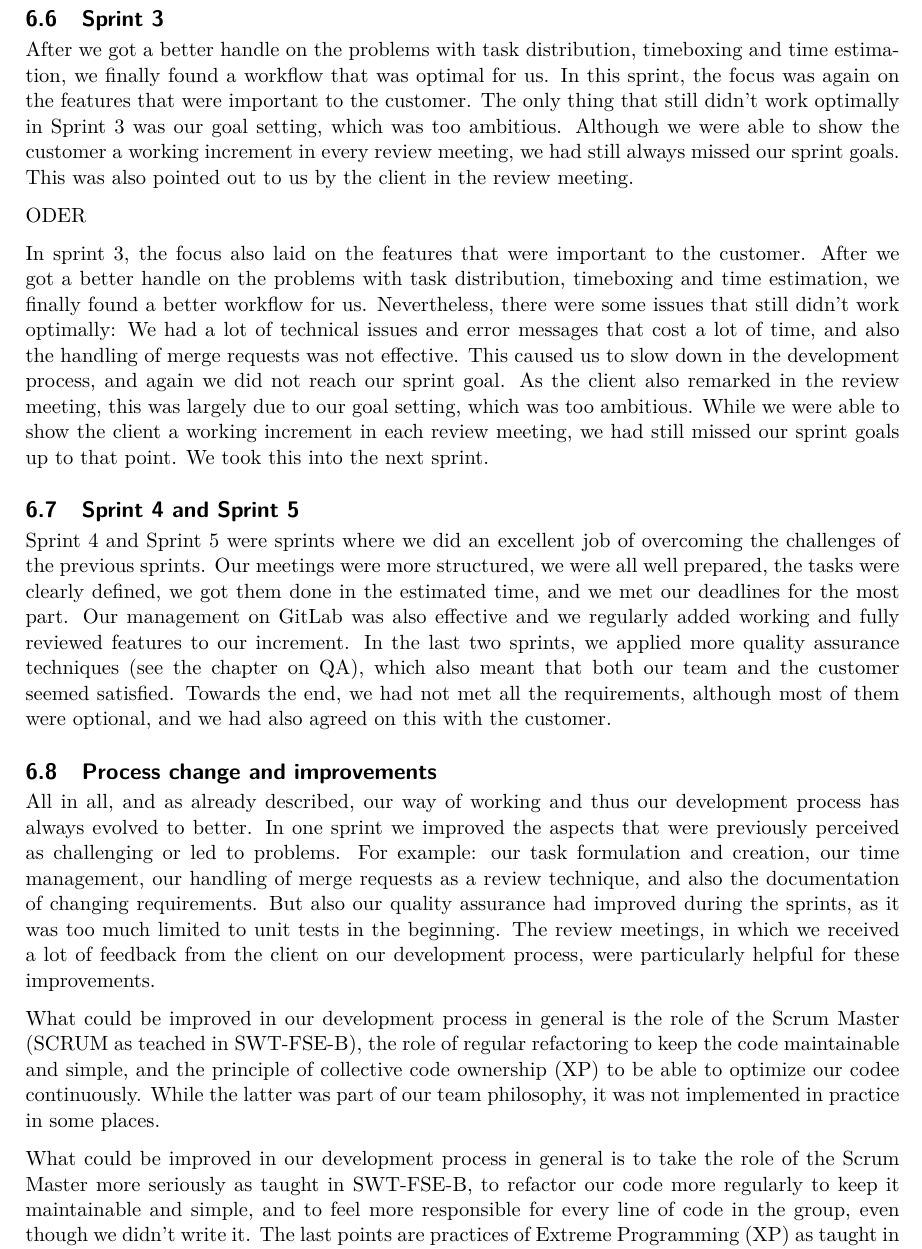
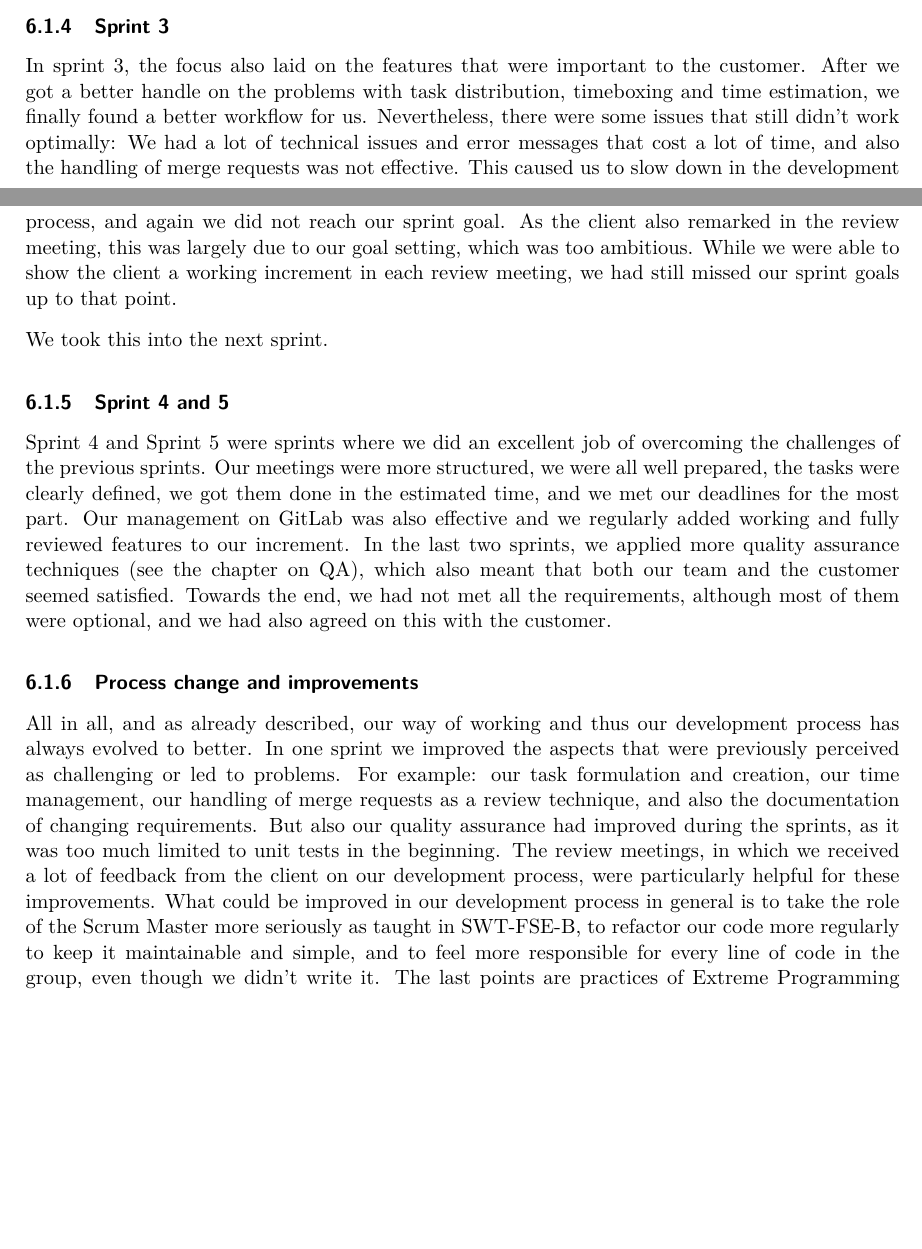
Before and after one commit to alex-huba/swtCamper, a LaTeX document (SWL-2021-Report-SWTCamper.tex, which reads sections/6-project-review/6.1-development-process.tex): part of page 40 of 54 before the commit and two parts of pages 39 and 40 of 54 after it, the two joined at a grey line, cut so that both start at the same text, the shorter picture padded with empty space. Compiled offline with pdfLaTeX.

Commit message:
Update project review

```diff
--- a/sections/6-project-review/6.1-development-process.tex
+++ b/sections/6-project-review/6.1-development-process.tex
@@ -35,41 +26,28 @@ We may have been too focused on dividing and formulating the tasks "correctly" a
 Another challenge for us was that we sometimes lost sight of our sprint goals, because new aspects / new requirements kept coming up, which we didn't take into account during the planning.
 Here, too, we used the retrospective to reflect on the course of the sprint.
 
-\subsection{Sprint 3}
-After we got a better handle on the problems with task distribution, timeboxing and time estimation, we finally found a workflow that was optimal for us.
-In this sprint, the focus was again on the features that were important to the customer.
-The only thing that still didn't work optimally in Sprint 3 was our goal setting, which was too ambitious.
-Although we were able to show the customer a working increment in every review meeting, we had still always missed our sprint goals.
-This was also pointed out to us by the client in the review meeting.
-
-ODER
-
+\subsubsection{Sprint 3}
     In sprint 3, the focus also laid on the features that were important to the customer.
 After we got a better handle on the problems with task distribution, timeboxing and time estimation, we finally found a better workflow for us.
 Nevertheless, there were some issues that still didn't work optimally: We had a lot of technical issues and error messages that cost a lot of time, and also the handling of merge requests was not effective.
 This caused us to slow down in the development process, and again we did not reach our sprint goal.
 As the client also remarked in the review meeting, this was largely due to our goal setting, which was too ambitious.
 While we were able to show the client a working increment in each review meeting, we had still missed our sprint goals up to that point.
+
 We took this into the next sprint.
-
-
-\subsection{Sprint 4 and Sprint 5}
+\subsubsection{Sprint 4 and 5}
     Sprint 4 and Sprint 5 were sprints where we did an excellent job of overcoming the challenges of the previous sprints.
 Our meetings were more structured, we were all well prepared, the tasks were clearly defined, we got them done in the estimated time, and we met our deadlines for the most part.
 Our management on GitLab was also effective and we regularly added working and fully reviewed features to our increment.
 In the last two sprints, we applied more quality assurance techniques (see the chapter on QA), which also meant that both our team and the customer seemed satisfied.
 Towards the end, we had not met all the requirements, although most of them were optional, and we had also agreed on this with the customer.
 
-\subsection{Process change and improvements}
+\subsubsection{Process change and improvements}
 All in all, and as already described, our way of working and thus our development process has always evolved to better.
 In one sprint we improved the aspects that were previously perceived as challenging or led to problems.
 For example: our task formulation and creation, our time management, our handling of merge requests as a review technique, and also the documentation of changing requirements.
 But also our quality assurance had improved during the sprints, as it was too much limited to unit tests in the beginning.
 The review meetings, in which we received a lot of feedback from the client on our development process, were particularly helpful for these improvements.
-
-What could be improved in our development process in general is the role of the Scrum Master (SCRUM as teached in SWT-FSE-B), the role of regular refactoring to keep the code maintainable and simple, and the principle of collective code ownership (XP) to be able to optimize our codee continuously.
-While the latter was part of our team philosophy, it was not implemented in practice in some places.
-
     What could be improved in our development process in general is to take the role of the Scrum Master more seriously as taught in SWT-FSE-B,
 to refactor our code more regularly to keep it maintainable and simple, and to feel more responsible for every line of code in the group, even though we didn't write it.
 The last points are practices of Extreme Programming (XP) as taught in SWT-FSE-B.
```
Also changed, not shown: sections/6-project-review/6.2-team-work.tex (+3 -7 lines), sections/6-project-review/6.3-lessons-learned.tex (+0 -3 lines), sections/6-project-review/6.1-development-process.tex (17 more changed lines). Lines whose indentation alone changed are shown as unchanged.
